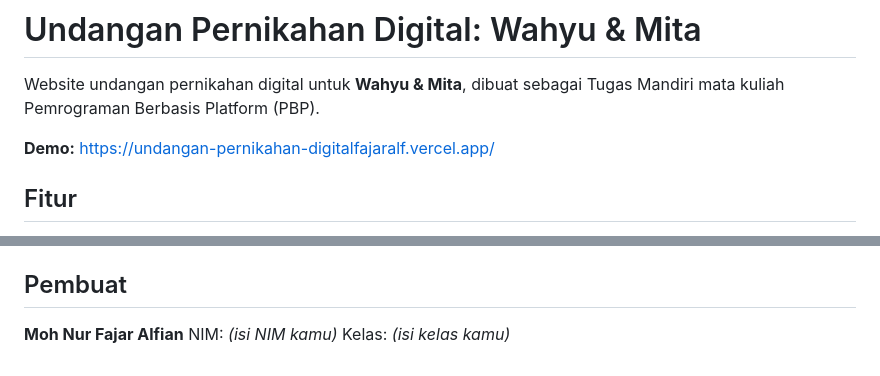
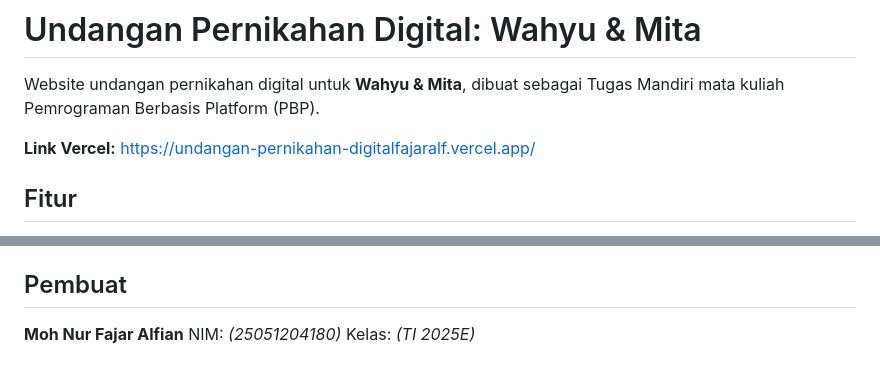
Before and after one commit to MNFajarAlfian2107/Undangan-Pernikahan-Digital, a Markdown page: README.md, 2 parts joined by grey strips. Drawn GitHub-style.

```diff
--- a/README.md
+++ b/README.md
@@ -2,7 +2,7 @@
 
 Website undangan pernikahan digital untuk **Wahyu & Mita**, dibuat sebagai Tugas Mandiri mata kuliah Pemrograman Berbasis Platform (PBP).
 
-**Demo:** https://undangan-pernikahan-digitalfajaralf.vercel.app/
+**Link Vercel:** https://undangan-pernikahan-digitalfajaralf.vercel.app/
 
 ## Fitur
 
@@ -96,5 +96,5 @@ Proyek ini di-deploy dengan **Vercel** yang terhubung ke repository GitHub. Seti
 ## Pembuat
 
 **Moh Nur Fajar Alfian**
-NIM: *(isi NIM kamu)*
-Kelas: *(isi kelas kamu)*
+NIM: *(25051204180)*
+Kelas: *(TI 2025E)*
```
